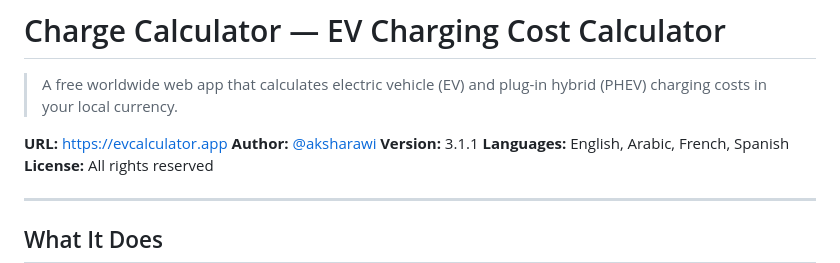
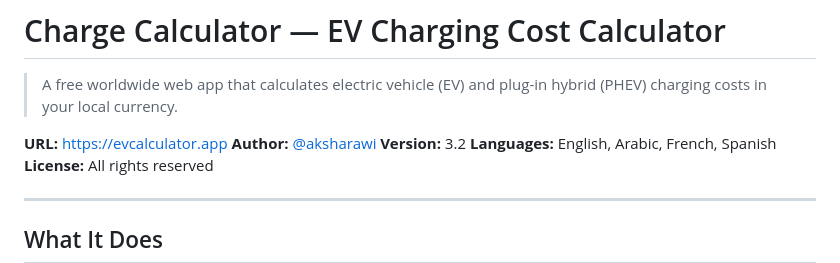
Before and after one commit to aksharawi/ev-charge-calc-Qatar, a Markdown page: index.md, the part around one of its changes. GitHub-like rendering.

```diff
--- a/index.md
+++ b/index.md
@@ -4,7 +4,7 @@
 
 **URL:** https://evcalculator.app
 **Author:** [@aksharawi](https://x.com/aksharawi)
-**Version:** 3.1.1
+**Version:** 3.2
 **Languages:** English, Arabic, French, Spanish
 **License:** All rights reserved
 
```
Also changed, not shown: other parts of index.md (+1 -1 lines).
